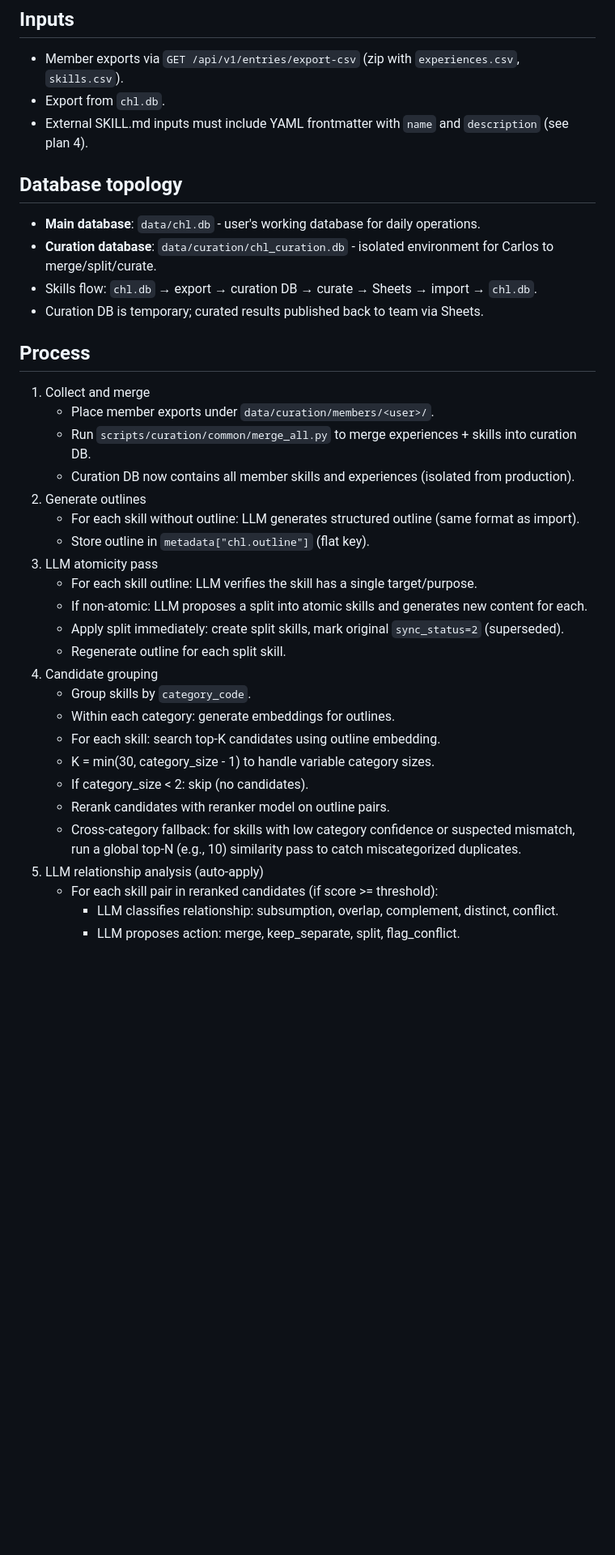
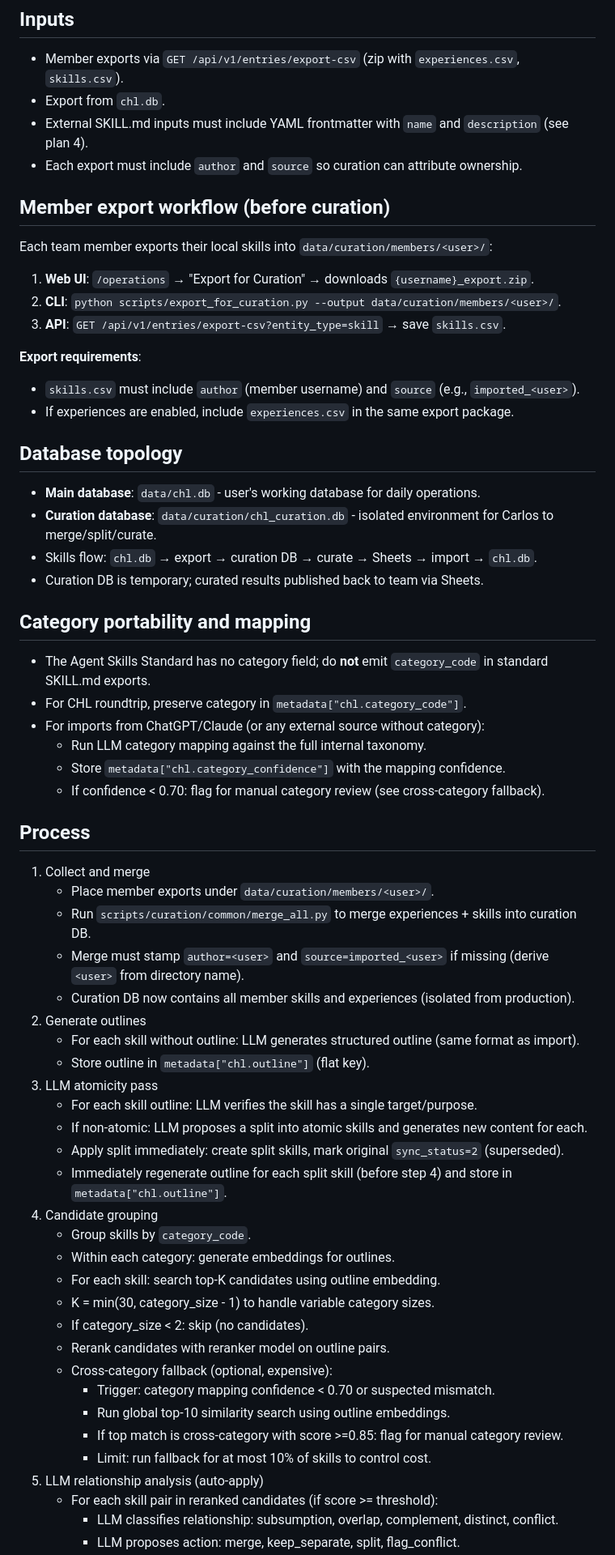
Before and after one commit to tyouritsugun/curated-heuristic-loop, a Markdown page: doc/plan/5_skill_curation.md, the part around one of its changes. Shown at 81% size. Drawn GitHub-style; blank space fills up the shorter version.

```diff
--- a/doc/plan/5_skill_curation.md
+++ b/doc/plan/5_skill_curation.md
@@ -8,6 +8,17 @@ If `CHL_SKILLS_ENABLED=false`, skip the entire skill curation loop (no skill exp
 - Member exports via `GET /api/v1/entries/export-csv` (zip with `experiences.csv`, `skills.csv`).
 - Export from `chl.db`.
  - External SKILL.md inputs must include YAML frontmatter with `name` and `description` (see plan 4).
+- Each export must include `author` and `source` so curation can attribute ownership.
+
+## Member export workflow (before curation)
+Each team member exports their local skills into `data/curation/members/<user>/`:
+1. **Web UI**: `/operations` → "Export for Curation" → downloads `{username}_export.zip`.
+2. **CLI**: `python scripts/export_for_curation.py --output data/curation/members/<user>/`.
+3. **API**: `GET /api/v1/entries/export-csv?entity_type=skill` → save `skills.csv`.
+
+**Export requirements**:
+- `skills.csv` must include `author` (member username) and `source` (e.g., `imported_<user>`).
+- If experiences are enabled, include `experiences.csv` in the same export package.
 
 ## Database topology
 - **Main database**: `data/chl.db` - user's working database for daily operations.
@@ -15,10 +26,19 @@ If `CHL_SKILLS_ENABLED=false`, skip the entire skill curation loop (no skill exp
 - Skills flow: `chl.db` → export → curation DB → curate → Sheets → import → `chl.db`.
 - Curation DB is temporary; curated results published back to team via Sheets.
 
+## Category portability and mapping
+- The Agent Skills Standard has no category field; do **not** emit `category_code` in standard SKILL.md exports.
+- For CHL roundtrip, preserve category in `metadata["chl.category_code"]`.
+- For imports from ChatGPT/Claude (or any external source without category):
+  - Run LLM category mapping against the full internal taxonomy.
+  - Store `metadata["chl.category_confidence"]` with the mapping confidence.
+  - If confidence < 0.70: flag for manual category review (see cross-category fallback).
+
 ## Process
 1. Collect and merge
    - Place member exports under `data/curation/members/<user>/`.
    - Run `scripts/curation/common/merge_all.py` to merge experiences + skills into curation DB.
+   - Merge must stamp `author=<user>` and `source=imported_<user>` if missing (derive `<user>` from directory name).
    - Curation DB now contains all member skills and experiences (isolated from production).
 2. Generate outlines
    - For each skill without outline: LLM generates structured outline (same format as import).
@@ -27,7 +47,7 @@ If `CHL_SKILLS_ENABLED=false`, skip the entire skill curation loop (no skill exp
    - For each skill outline: LLM verifies the skill has a single target/purpose.
    - If non-atomic: LLM proposes a split into atomic skills and generates new content for each.
    - Apply split immediately: create split skills, mark original `sync_status=2` (superseded).
-   - Regenerate outline for each split skill.
+   - Immediately regenerate outline for each split skill (before step 4) and store in `metadata["chl.outline"]`.
 4. Candidate grouping
    - Group skills by `category_code`.
    - Within each category: generate embeddings for outlines.
@@ -35,7 +55,11 @@ If `CHL_SKILLS_ENABLED=false`, skip the entire skill curation loop (no skill exp
    - K = min(30, category_size - 1) to handle variable category sizes.
    - If category_size < 2: skip (no candidates).
    - Rerank candidates with reranker model on outline pairs.
-   - Cross-category fallback: for skills with low category confidence or suspected mismatch, run a global top-N (e.g., 10) similarity pass to catch miscategorized duplicates.
+   - Cross-category fallback (optional, expensive):
+     - Trigger: category mapping confidence < 0.70 or suspected mismatch.
+     - Run global top-10 similarity search using outline embeddings.
+     - If top match is cross-category with score >=0.85: flag for manual category review.
+     - Limit: run fallback for at most 10% of skills to control cost.
 5. LLM relationship analysis (auto-apply)
    - For each skill pair in reranked candidates (if score >= threshold):
      - LLM classifies relationship: subsumption, overlap, complement, distinct, conflict.
```
Also changed, not shown: other parts of doc/plan/5_skill_curation.md (+33 -5 lines), doc/experience_curation.md (+1 -0 lines), doc/plan/1_skill_table_schema.md (+14 -9 lines).
